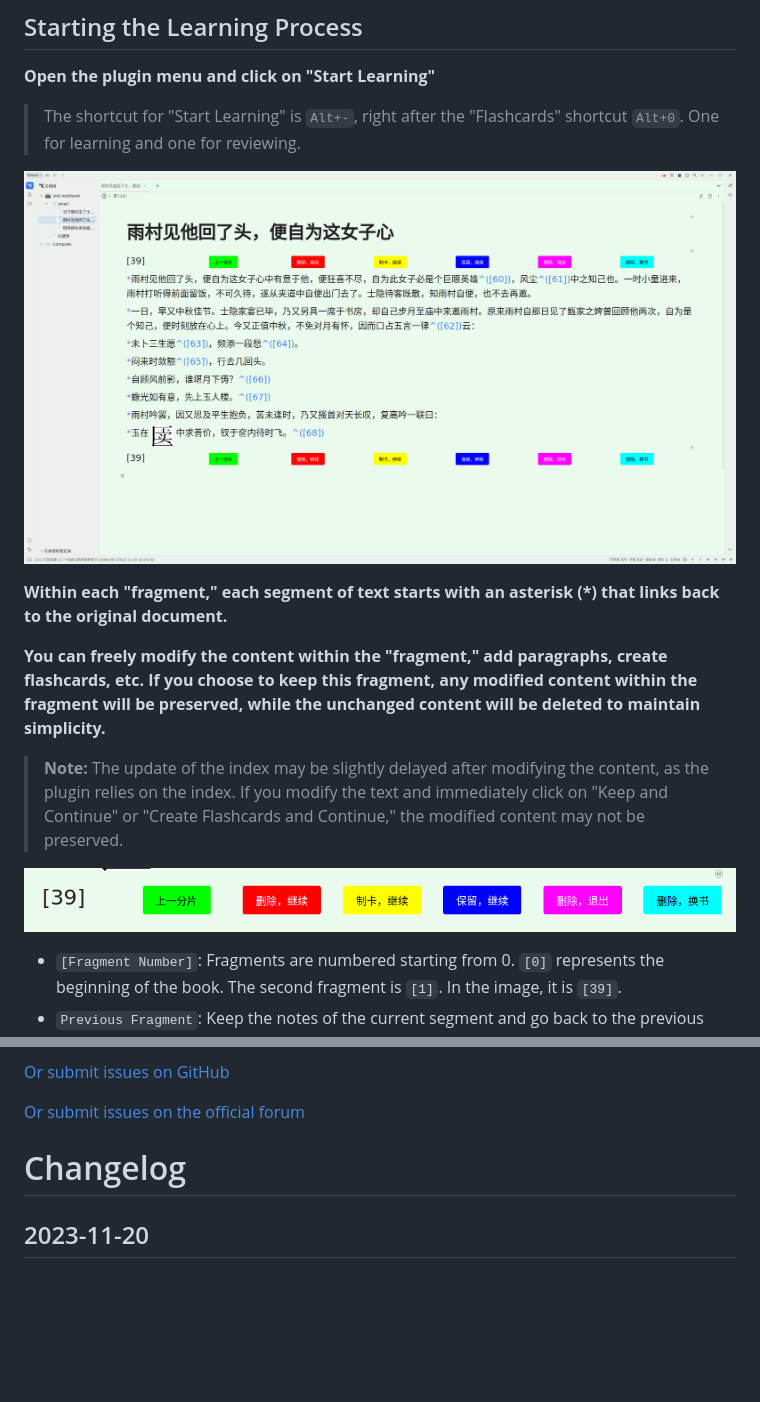
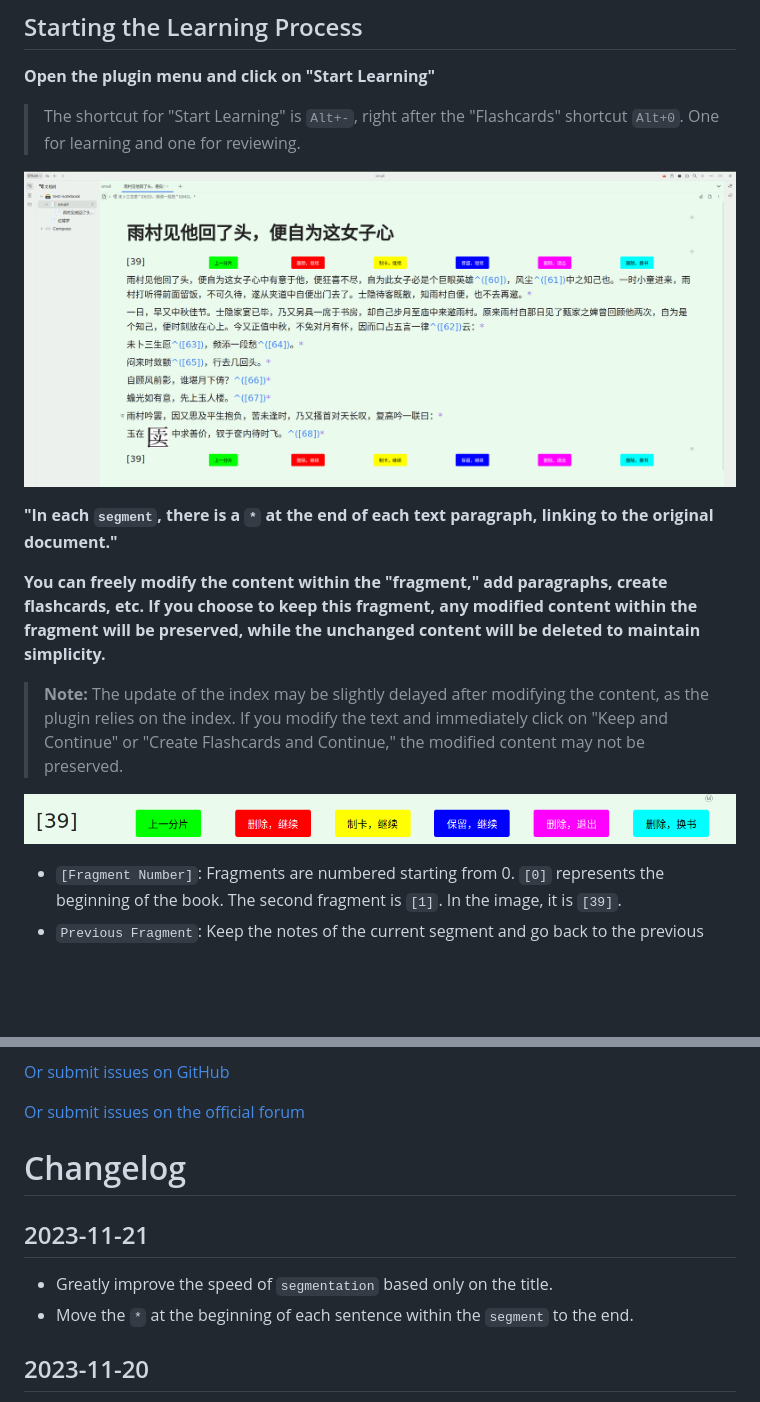
Before and after one commit to IAliceBobI/sy-progressive-plugin, a Markdown page: README.md, 2 parts joined by grey strips. GitHub-like rendering; pictures changed too: assets/buttons.png, assets/reading.png; blank space fills up the shorter version.

```diff
--- a/README.md
+++ b/README.md
@@ -32,7 +32,7 @@ The "fragmentation" operation does not modify the original document or create ne
 
 ![Alt text](assets/reading.png)
 
-**Within each "fragment," each segment of text starts with an asterisk (*) that links back to the original document.**
+**"In each `segment`, there is a `*` at the end of each text paragraph, linking to the original document."**
 
 **You can freely modify the content within the "fragment," add paragraphs, create flashcards, etc. If you choose to keep this fragment, any modified content within the fragment will be preserved, while the unchanged content will be deleted to maintain simplicity.**
 
@@ -76,6 +91,11 @@ QQ Group: 263961482
 
 # Changelog
 
+## 2023-11-21
+
+* Greatly improve the speed of `segmentation` based only on the title.
+* Move the `*` at the beginning of each sentence within the `segment` to the end.
+
 ## 2023-11-20
 
 * Modified content, including flashcards and appearance, will be saved.
```
Also changed, not shown: other parts of README.md (+16 -1 lines), README_zh_CN.md (+18 -1 lines), assets/card.png (added), assets/selected.png (added), 2 other files.
